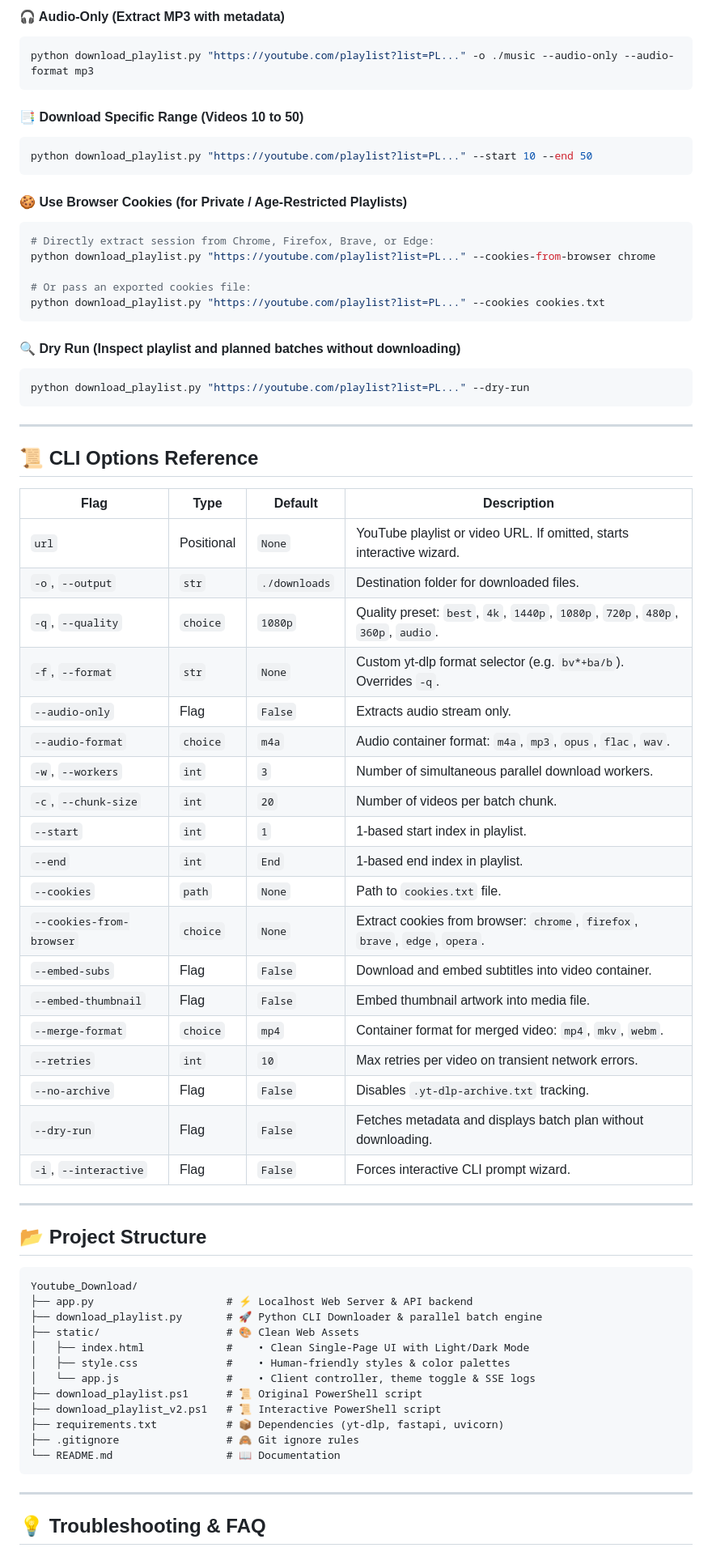
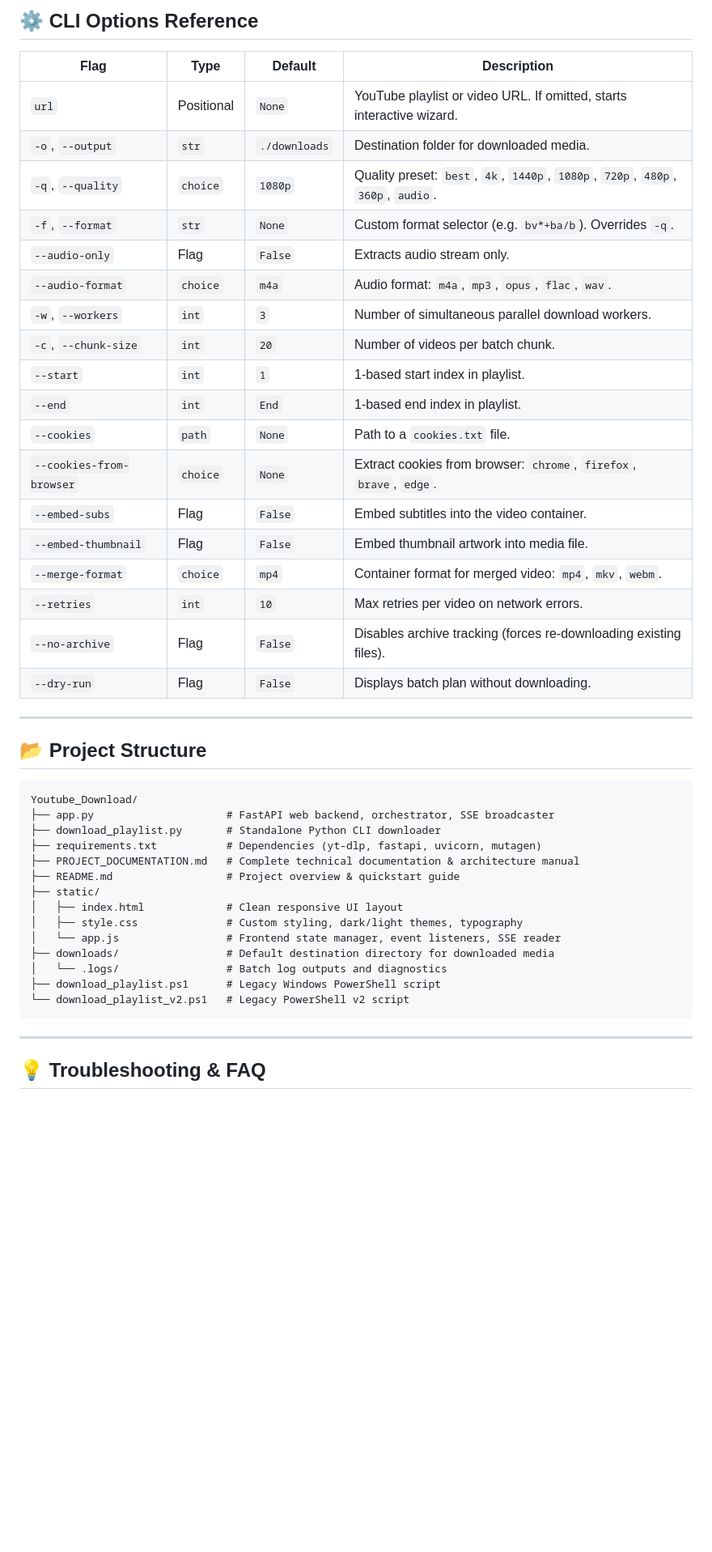
Before and after one commit to AdityaPatra-dev/Youtube_Download, a Markdown page: README.md, the part around one of its changes. Shown at 81% size. GitHub-like rendering; blank space fills up the shorter version.

````diff
--- a/README.md
+++ b/README.md
@@ -249,52 +158,25 @@ python download_playlist.py "https://youtube.com/playlist?list=PL..." -q 4k -o .
-#### 🎧 Audio-Only (Extract MP3 with metadata)
-```bash
-python download_playlist.py "https://youtube.com/playlist?list=PL..." -o ./music --audio-only --audio-format mp3
-```
-
-#### 📑 Download Specific Range (Videos 10 to 50)
-```bash
-python download_playlist.py "https://youtube.com/playlist?list=PL..." --start 10 --end 50
-```
-
-#### 🍪 Use Browser Cookies (for Private / Age-Restricted Playlists)
-```bash
-# Directly extract session from Chrome, Firefox, Brave, or Edge:
-python download_playlist.py "https://youtube.com/playlist?list=PL..." --cookies-from-browser chrome
-
-# Or pass an exported cookies file:
-python download_playlist.py "https://youtube.com/playlist?list=PL..." --cookies cookies.txt
-```
-
-#### 🔍 Dry Run (Inspect playlist and planned batches without downloading)
-```bash
-python download_playlist.py "https://youtube.com/playlist?list=PL..." --dry-run
-```
-
----
-
-## 📜 CLI Options Reference
+## ⚙️ CLI Options Reference
 
 | Flag | Type | Default | Description |
 |---|---|---|---|
 | `url` | Positional | `None` | YouTube playlist or video URL. If omitted, starts interactive wizard. |
-| `-o`, `--output` | `str` | `./downloads` | Destination folder for downloaded files. |
+| `-o`, `--output` | `str` | `./downloads` | Destination folder for downloaded media. |
 | `-q`, `--quality` | `choice` | `1080p` | Quality preset: `best`, `4k`, `1440p`, `1080p`, `720p`, `480p`, `360p`, `audio`. |
-| `-f`, `--format` | `str` | `None` | Custom yt-dlp format selector (e.g. `bv*+ba/b`). Overrides `-q`. |
+| `-f`, `--format` | `str` | `None` | Custom format selector (e.g. `bv*+ba/b`). Overrides `-q`. |
 | `--audio-only` | Flag | `False` | Extracts audio stream only. |
-| `--audio-format` | `choice` | `m4a` | Audio container format: `m4a`, `mp3`, `opus`, `flac`, `wav`. |
+| `--audio-format` | `choice` | `m4a` | Audio format: `m4a`, `mp3`, `opus`, `flac`, `wav`. |
 | `-w`, `--workers` | `int` | `3` | Number of simultaneous parallel download workers. |
 | `-c`, `--chunk-size` | `int` | `20` | Number of videos per batch chunk. |
 | `--start` | `int` | `1` | 1-based start index in playlist. |
 | `--end` | `int` | `End` | 1-based end index in playlist. |
-| `--cookies` | `path` | `None` | Path to `cookies.txt` file. |
-| `--cookies-from-browser` | `choice` | `None` | Extract cookies from browser: `chrome`, `firefox`, `brave`, `edge`, `opera`. |
-| `--embed-subs` | Flag | `False` | Download and embed subtitles into video container. |
+| `--cookies` | `path` | `None` | Path to a `cookies.txt` file. |
+| `--cookies-from-browser` | `choice` | `None` | Extract cookies from browser: `chrome`, `firefox`, `brave`, `edge`. |
+| `--embed-subs` | Flag | `False` | Embed subtitles into the video container. |
 | `--embed-thumbnail` | Flag | `False` | Embed thumbnail artwork into media file. |
 | `--merge-format` | `choice` | `mp4` | Container format for merged video: `mp4`, `mkv`, `webm`. |
-| `--retries` | `int` | `10` | Max retries per video on transient network errors. |
-| `--no-archive` | Flag | `False` | Disables `.yt-dlp-archive.txt` tracking. |
-| `--dry-run` | Flag | `False` | Fetches metadata and displays batch plan without downloading. |
-| `-i`, `--interactive` | Flag | `False` | Forces interactive CLI prompt wizard. |
+| `--retries` | `int` | `10` | Max retries per video on network errors. |
+| `--no-archive` | Flag | `False` | Disables archive tracking (forces re-downloading existing files). |
+| `--dry-run` | Flag | `False` | Displays batch plan without downloading. |
 
 ---
 
@@ -302,17 +184,19 @@ python download_playlist.py "https://youtube.com/playlist?list=PL..." --dry-run
 
 ```text
 Youtube_Download/
-├── app.py                     # ⚡ Localhost Web Server & API backend
-├── download_playlist.py       # 🚀 Python CLI Downloader & parallel batch engine
-├── static/                    # 🎨 Clean Web Assets
-│   ├── index.html             #    • Clean Single-Page UI with Light/Dark Mode
-│   ├── style.css              #    • Human-friendly styles & color palettes
-│   └── app.js                 #    • Client controller, theme toggle & SSE logs
-├── download_playlist.ps1      # 📜 Original PowerShell script
-├── download_playlist_v2.ps1   # 📜 Interactive PowerShell script
-├── requirements.txt           # 📦 Dependencies (yt-dlp, fastapi, uvicorn)
-├── .gitignore                 # 🙈 Git ignore rules
-└── README.md                  # 📖 Documentation
+├── app.py                     # FastAPI web backend, orchestrator, SSE broadcaster
+├── download_playlist.py       # Standalone Python CLI downloader
+├── requirements.txt           # Dependencies (yt-dlp, fastapi, uvicorn, mutagen)
+├── PROJECT_DOCUMENTATION.md   # Complete technical documentation & architecture manual
+├── README.md                  # Project overview & quickstart guide
+├── static/
+│   ├── index.html             # Clean responsive UI layout
+│   ├── style.css              # Custom styling, dark/light themes, typography
+│   └── app.js                 # Frontend state manager, event listeners, SSE reader
+├── downloads/                 # Default destination directory for downloaded media
+│   └── .logs/                 # Batch log outputs and diagnostics
+├── download_playlist.ps1      # Legacy Windows PowerShell script
+└── download_playlist_v2.ps1   # Legacy PowerShell v2 script
 ```
 
 ---
````
Also changed, not shown: other parts of README.md (+108 -196 lines), PROJECT_DOCUMENTATION.md (added, +332 -0 lines).
